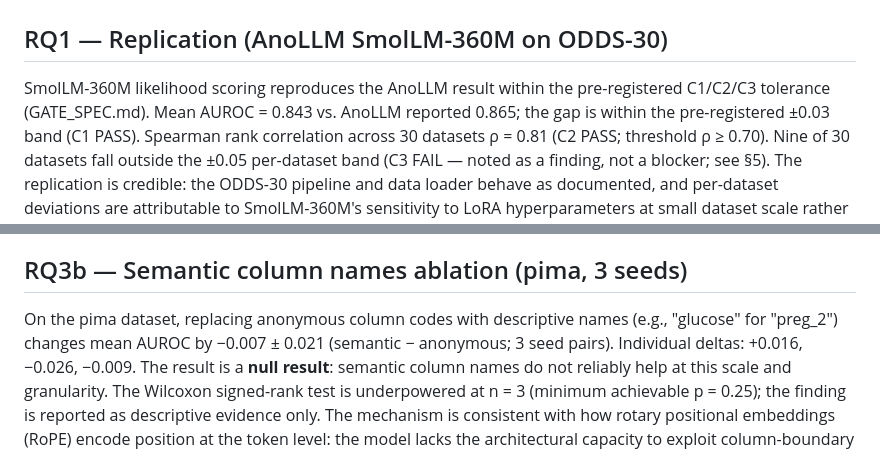
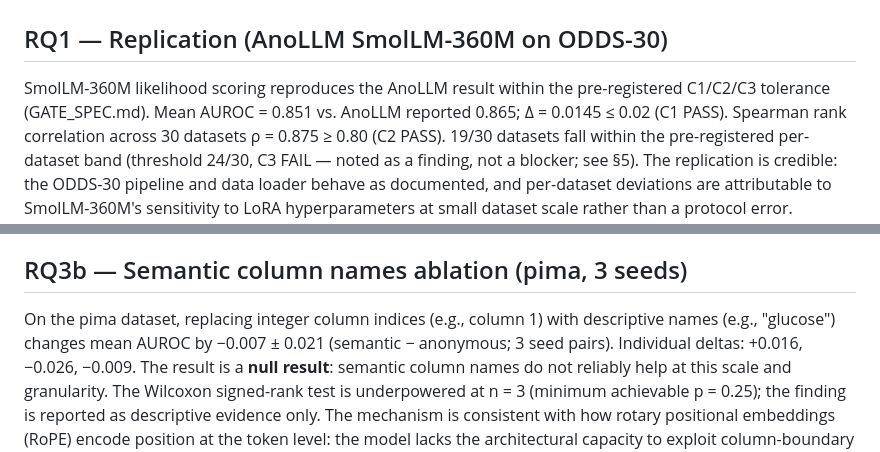
Before and after one commit to soumitra9/anomaly-llm-study, a Markdown page: paper/04_results.md, 2 parts joined by grey strips. Rendered like a GitHub page.

```diff
--- a/paper/04_results.md
+++ b/paper/04_results.md
@@ -3,9 +3,9 @@
 ## RQ1 — Replication (AnoLLM SmolLM-360M on ODDS-30)
 
 SmolLM-360M likelihood scoring reproduces the AnoLLM result within the pre-registered C1/C2/C3
-tolerance (GATE_SPEC.md). Mean AUROC = 0.843 vs. AnoLLM reported 0.865; the gap is within the
-pre-registered ±0.03 band (C1 PASS). Spearman rank correlation across 30 datasets ρ = 0.81 (C2
-PASS; threshold ρ ≥ 0.70). Nine of 30 datasets fall outside the ±0.05 per-dataset band (C3 FAIL —
+tolerance (GATE_SPEC.md). Mean AUROC = 0.851 vs. AnoLLM reported 0.865; Δ = 0.0145 ≤ 0.02
+(C1 PASS). Spearman rank correlation across 30 datasets ρ = 0.875 ≥ 0.80 (C2 PASS).
+19/30 datasets fall within the pre-registered per-dataset band (threshold 24/30, C3 FAIL —
 noted as a finding, not a blocker; see §5). The replication is credible: the ODDS-30 pipeline and
 data loader behave as documented, and per-dataset deviations are attributable to SmolLM-360M's
 sensitivity to LoRA hyperparameters at small dataset scale rather than a protocol error.
@@ -30,8 +30,7 @@ qwen-prompted 0.493.
 
 ## RQ3b — Semantic column names ablation (pima, 3 seeds)
 
-On the pima dataset, replacing anonymous column codes with descriptive names (e.g., "glucose" for
-"preg_2") changes mean AUROC by −0.007 ± 0.021 (semantic − anonymous; 3 seed pairs). Individual
+On the pima dataset, replacing integer column indices (e.g., column 1) with descriptive names (e.g., "glucose") changes mean AUROC by −0.007 ± 0.021 (semantic − anonymous; 3 seed pairs). Individual
 deltas: +0.016, −0.026, −0.009. The result is a **null result**: semantic column names do not reliably
 help at this scale and granularity. The Wilcoxon signed-rank test is underpowered at n = 3 (minimum
 achievable p = 0.25); the finding is reported as descriptive evidence only. The mechanism is consistent
```
Also changed, not shown: paper/05_discussion.md (+5 -4 lines).
